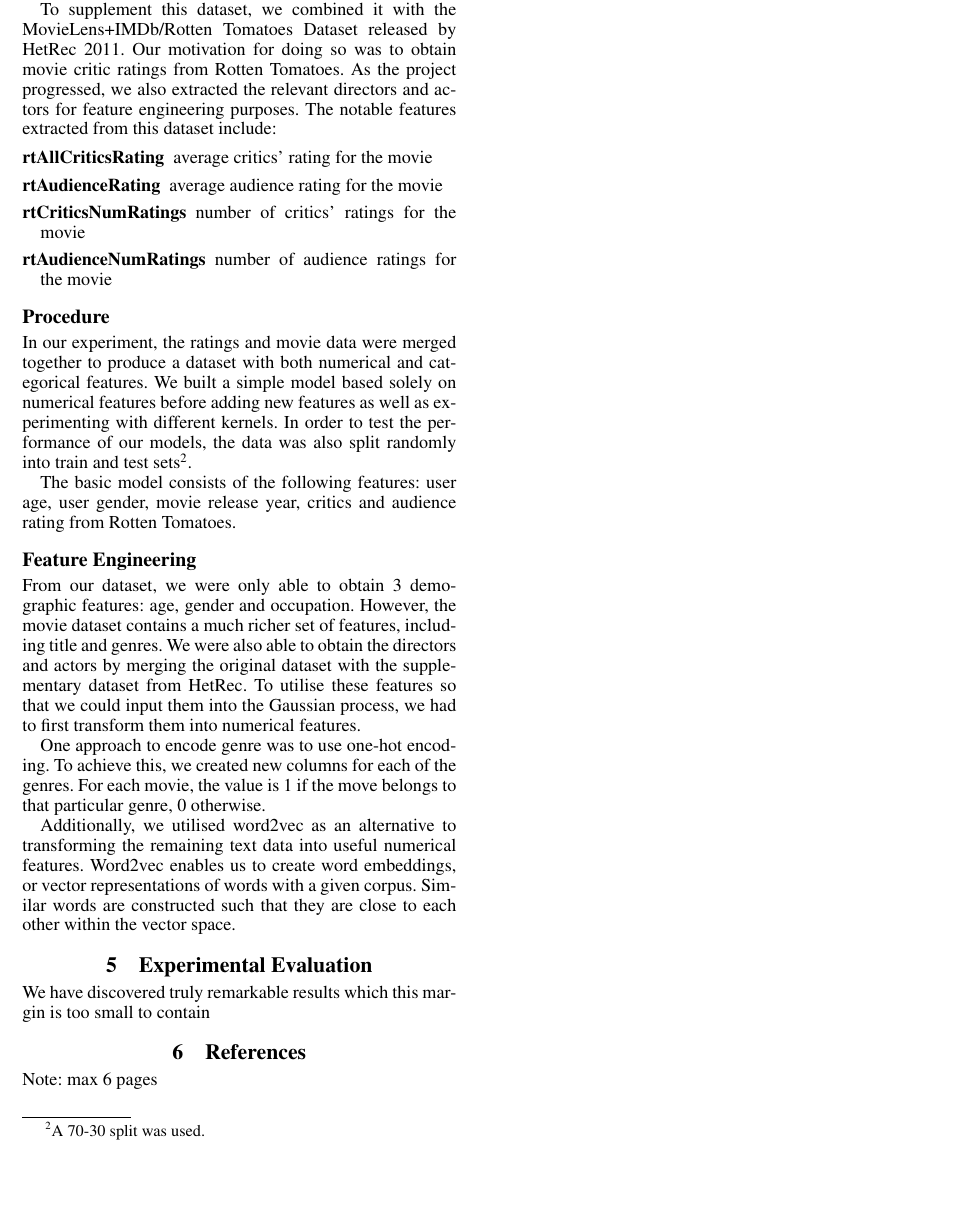
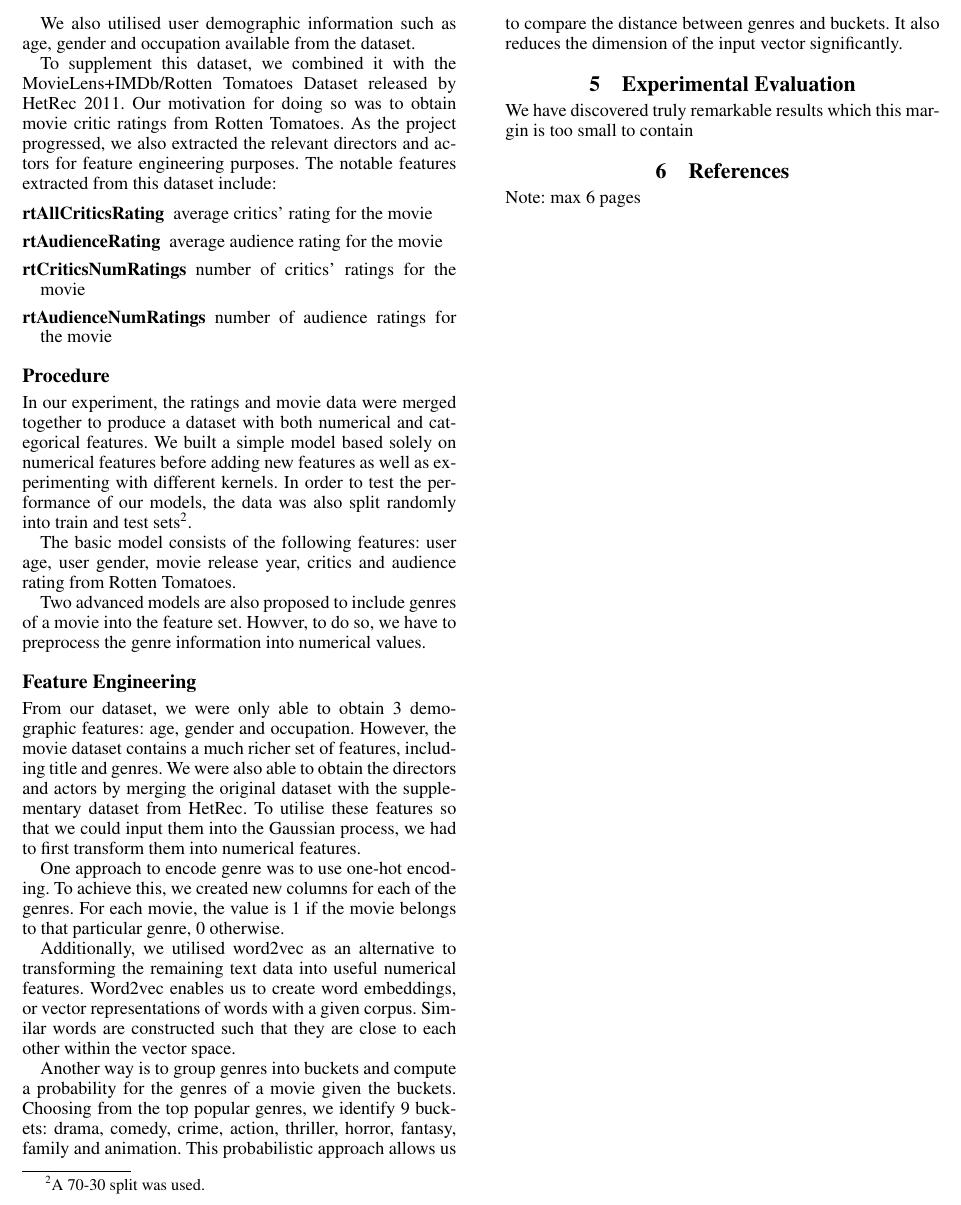
Before and after one commit to bertoia/recommender, a LaTeX paper (report/latex/report.tex): part of page 3 of 3, cut at the place of the change, the shorter picture padded with empty space. Compiled offline with pdfLaTeX.

Commit message:
Minor update to report

```diff
--- a/report/latex/report.tex
+++ b/report/latex/report.tex
@@ -131,13 +131,16 @@ In our experiment, the ratings and movie data were merged together to produce a
 
 The basic model consists of the following features: user age, user gender, movie release year, critics and audience rating from Rotten Tomatoes.
 
+Two advanced models are also proposed to include genres of a movie into the feature set. Howver, to do so, we have to preprocess the genre information into numerical values.
+
 \subsection{Feature Engineering}
 From our dataset, we were only able to obtain 3 demographic features: age, gender and occupation. However, the movie dataset contains a much richer set of features, including title and genres. We were also able to obtain the directors and actors by merging the original dataset with the supplementary dataset from HetRec. To utilise these features so that we could input them into the Gaussian process, we had to first transform them into numerical features.
 
-One approach to encode genre was to use one-hot encoding. To achieve this, we created new columns for each of the genres. For each movie, the value is 1 if the move belongs to that particular genre, 0 otherwise.
+One approach to encode genre was to use one-hot encoding. To achieve this, we created new columns for each of the genres. For each movie, the value is 1 if the movie belongs to that particular genre, 0 otherwise.
 
 Additionally, we utilised word2vec as an alternative to transforming the remaining text data into useful numerical features. Word2vec enables us to create word embeddings, or vector representations of words with a given corpus. Similar words are constructed such that they are close to each other within the vector space.
 
+Another way is to group genres into buckets and compute a probability for the genres of a movie given the buckets. Choosing from the top popular genres, we identify 9 buckets: drama, comedy, crime, action, thriller, horror, fantasy, family and animation. This probabilistic approach allows us to compare the distance between genres and buckets. It also reduces the dimension of the input vector significantly.
 \section{Experimental Evaluation}
 We have discovered truly remarkable results which this margin is too small to contain
 
```
